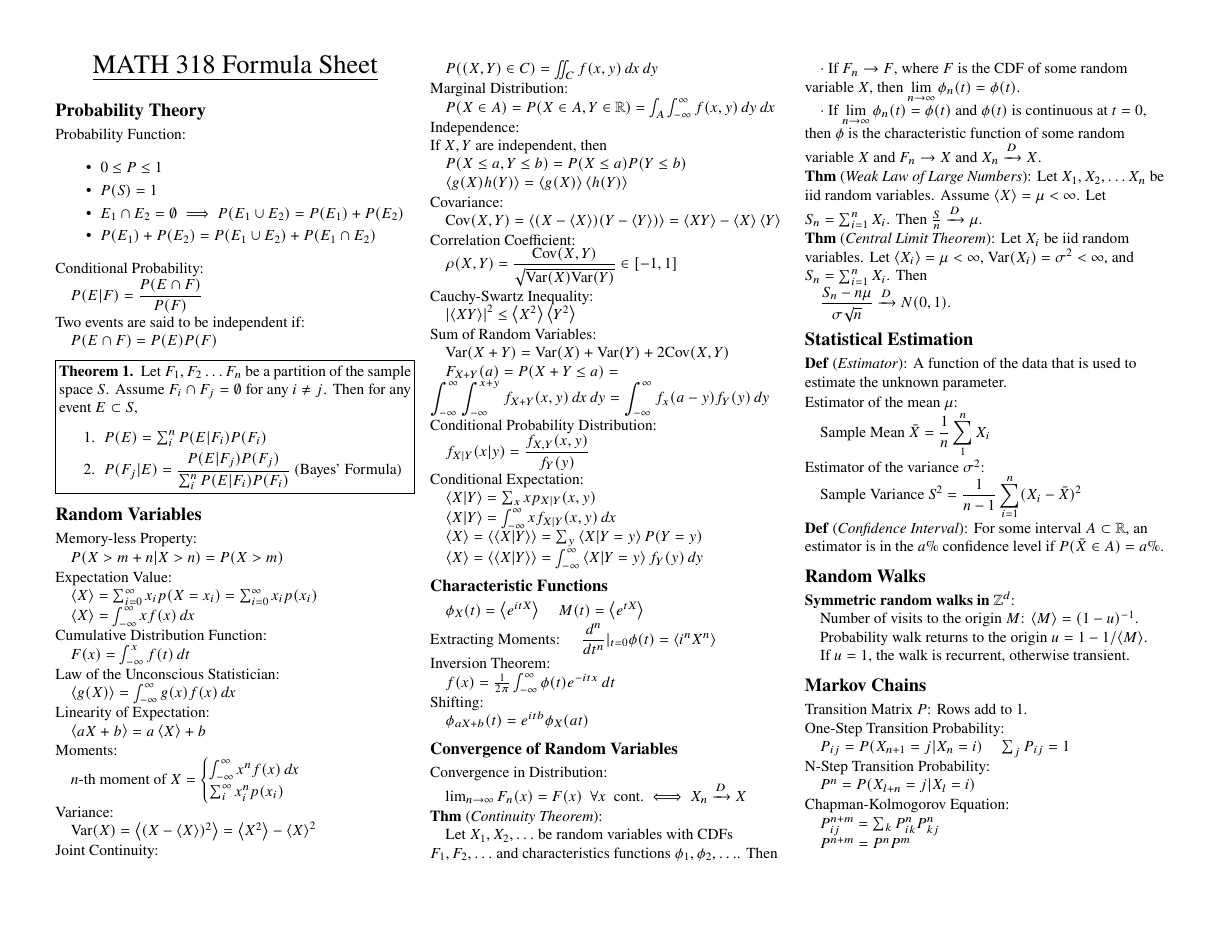
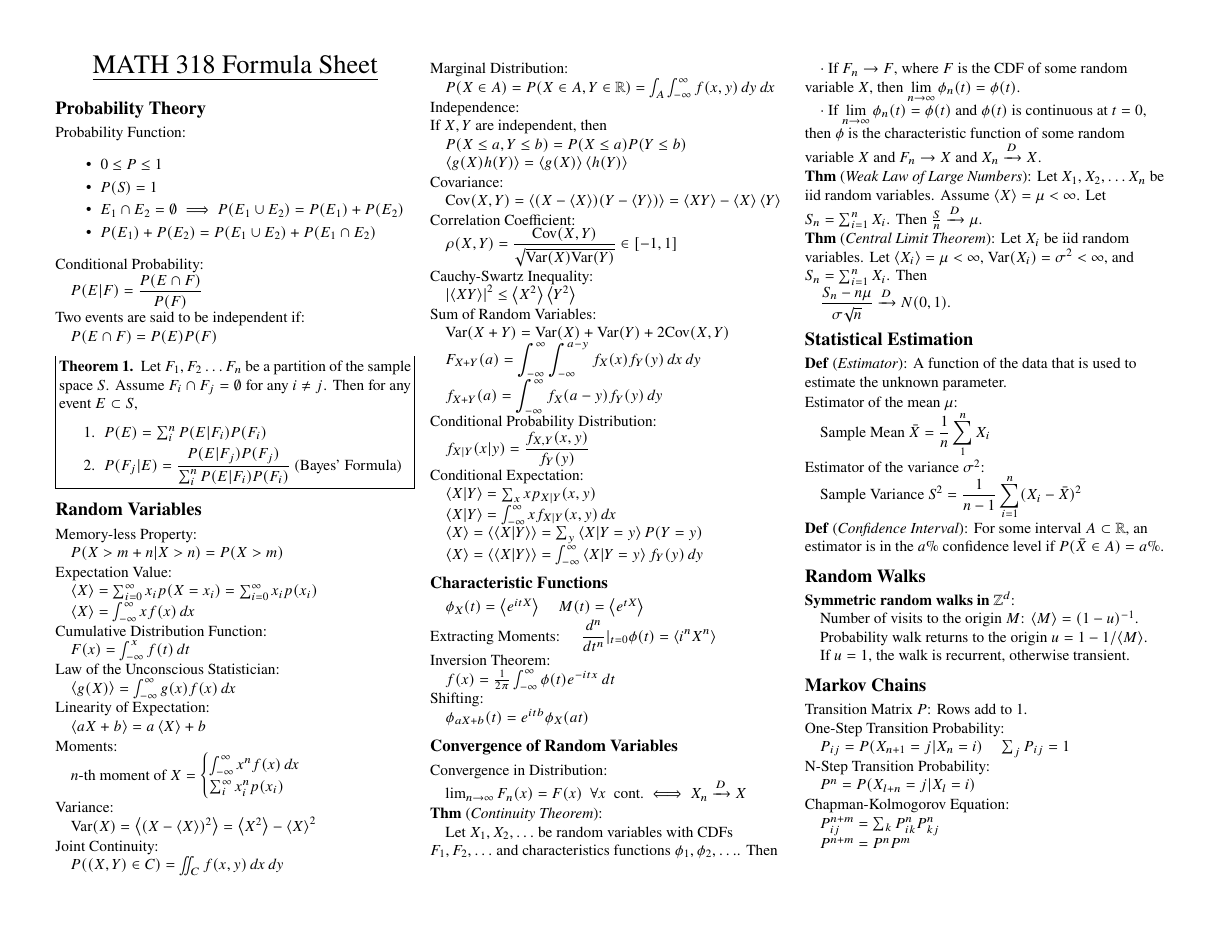
Before and after one commit to DonneyF/formula-sheets, a LaTeX document (MATH 318 - Probability with Physical Applications/math318fs.tex): page 1 of 2. Compiled offline with pdfLaTeX.

Commit message:
Fix sums of random variables formulas

```diff
--- a/MATH 318 - Probability with Physical Applications/math318fs.tex
+++ b/MATH 318 - Probability with Physical Applications/math318fs.tex
@@ -172,7 +172,8 @@ Cauchy-Swartz Inequality:\\
 
 Sum of Random Variables:\\
 \tab $\Var{X+Y} = \Var{X} + \Var{Y} + 2\Cov{X,Y}$\\
-\tab $\ds F_{X+Y}(a) = P(X+Y \leq a) = \int_{-\infty}^{\infty}\int_{-\infty}^{x+y}f_{X+Y}(x,y)\,dx\,dy = \int_{-\infty}^{\infty}f_x(a-y)f_Y(y)\,dy$
+\tab $\ds F_{X+Y}(a)=\int_{-\infty}^\infty\int_{-\infty}^{a-y}f_X(x)f_Y(y)\,dx\,dy$\\
+\tab $\ds f_{X+Y}(a)=\int_{-\infty}^\infty f_X(a-y)f_Y(y)\,dy$\\
 
 Conditional Probability Distribution:\\
 \tab $\ds f_{X|Y}(x|y) = \frac{f_{X,Y}(x,y)}{f_Y(y)}$
```
Also changed, not shown: MATH 318 - Probability with Physical Applications/math318fs.pdf.
